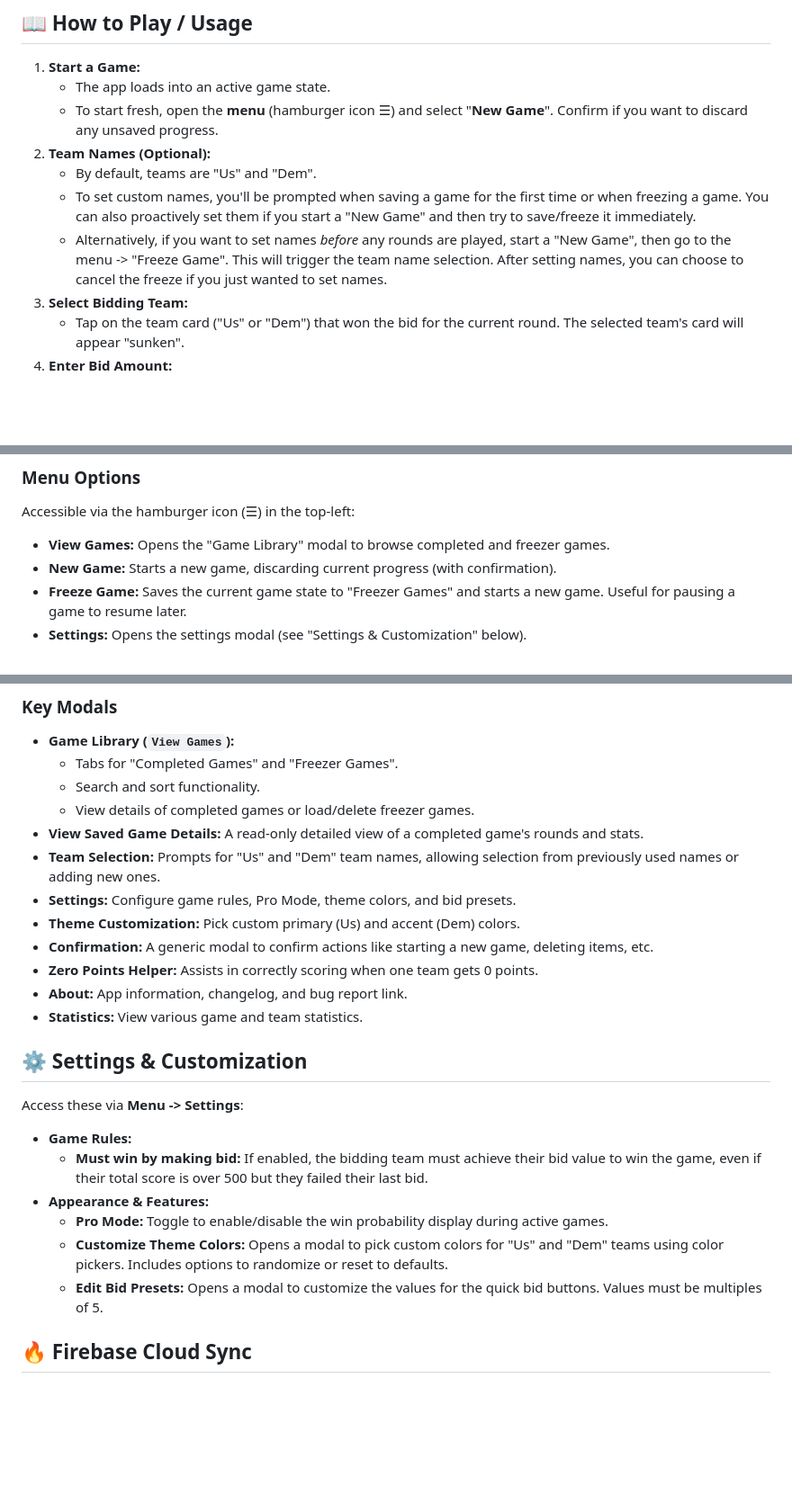
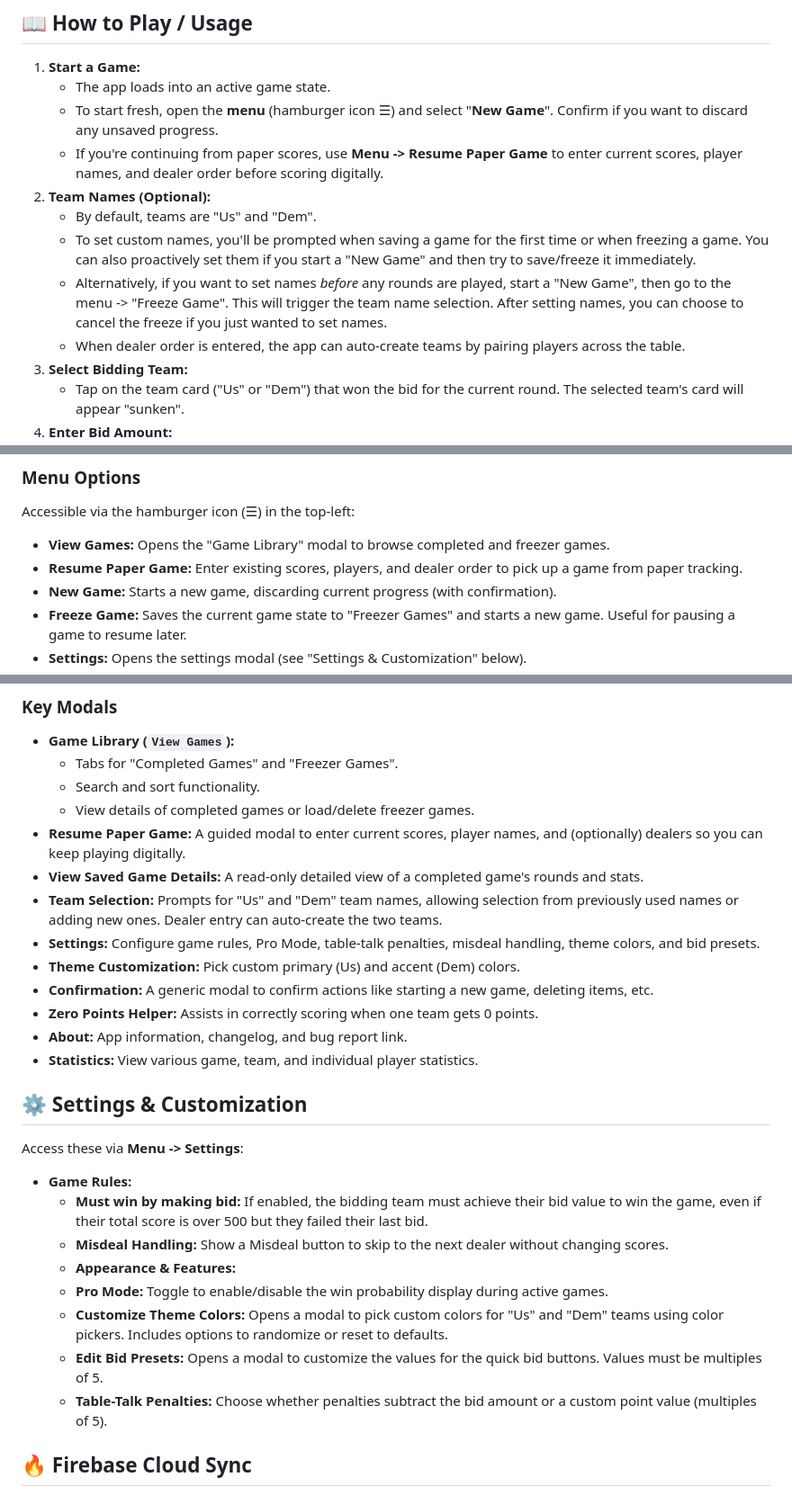
Before and after one commit to marvj69/rook_score, a Markdown page: ReadMe.md, 3 parts joined by grey strips. Shown at 90% size. Drawn GitHub-style; blank space fills up the shorter version.

```diff
--- a/ReadMe.md
+++ b/ReadMe.md
@@ -95,10 +93,12 @@ This will provide an app-like experience with an icon and potentially offline ac
 1.  **Start a Game:**
     *   The app loads into an active game state.
     *   To start fresh, open the **menu** (hamburger icon ☰) and select "**New Game**". Confirm if you want to discard any unsaved progress.
+    *   If you're continuing from paper scores, use **Menu -> Resume Paper Game** to enter current scores, player names, and dealer order before scoring digitally.
 2.  **Team Names (Optional):**
     *   By default, teams are "Us" and "Dem".
     *   To set custom names, you'll be prompted when saving a game for the first time or when freezing a game. You can also proactively set them if you start a "New Game" and then try to save/freeze it immediately.
     *   Alternatively, if you want to set names *before* any rounds are played, start a "New Game", then go to the menu -> "Freeze Game". This will trigger the team name selection. After setting names, you can choose to cancel the freeze if you just wanted to set names.
+    *   When dealer order is entered, the app can auto-create teams by pairing players across the table.
 3.  **Select Bidding Team:**
     *   Tap on the team card ("Us" or "Dem") that won the bid for the current round. The selected team's card will appear "sunken".
 4.  **Enter Bid Amount:**
@@ -130,6 +130,7 @@ This will provide an app-like experience with an icon and potentially offline ac
 Accessible via the hamburger icon (☰) in the top-left:
 
 *   **View Games:** Opens the "Game Library" modal to browse completed and freezer games.
+*   **Resume Paper Game:** Enter existing scores, players, and dealer order to pick up a game from paper tracking.
 *   **New Game:** Starts a new game, discarding current progress (with confirmation).
 *   **Freeze Game:** Saves the current game state to "Freezer Games" and starts a new game. Useful for pausing a game to resume later.
 *   **Settings:** Opens the settings modal (see "Settings & Customization" below).
@@ -143,14 +144,15 @@ Accessible via the hamburger icon (☰) in the top-left:
     *   Tabs for "Completed Games" and "Freezer Games".
     *   Search and sort functionality.
     *   View details of completed games or load/delete freezer games.
+*   **Resume Paper Game:** A guided modal to enter current scores, player names, and (optionally) dealers so you can keep playing digitally.
 *   **View Saved Game Details:** A read-only detailed view of a completed game's rounds and stats.
-*   **Team Selection:** Prompts for "Us" and "Dem" team names, allowing selection from previously used names or adding new ones.
-*   **Settings:** Configure game rules, Pro Mode, theme colors, and bid presets.
+*   **Team Selection:** Prompts for "Us" and "Dem" team names, allowing selection from previously used names or adding new ones. Dealer entry can auto-create the two teams.
+*   **Settings:** Configure game rules, Pro Mode, table-talk penalties, misdeal handling, theme colors, and bid presets.
 *   **Theme Customization:** Pick custom primary (Us) and accent (Dem) colors.
 *   **Confirmation:** A generic modal to confirm actions like starting a new game, deleting items, etc.
 *   **Zero Points Helper:** Assists in correctly scoring when one team gets 0 points.
 *   **About:** App information, changelog, and bug report link.
-*   **Statistics:** View various game and team statistics.
+*   **Statistics:** View various game, team, and individual player statistics.
 
 ## ⚙️ Settings & Customization
 
@@ -158,10 +160,12 @@ Access these via **Menu -> Settings**:
 
 *   **Game Rules:**
     *   **Must win by making bid:** If enabled, the bidding team must achieve their bid value to win the game, even if their total score is over 500 but they failed their last bid.
-*   **Appearance & Features:**
+    *   **Misdeal Handling:** Show a Misdeal button to skip to the next dealer without changing scores.
+    *   **Appearance & Features:**
     *   **Pro Mode:** Toggle to enable/disable the win probability display during active games.
     *   **Customize Theme Colors:** Opens a modal to pick custom colors for "Us" and "Dem" teams using color pickers. Includes options to randomize or reset to defaults.
     *   **Edit Bid Presets:** Opens a modal to customize the values for the quick bid buttons. Values must be multiples of 5.
+    *   **Table-Talk Penalties:** Choose whether penalties subtract the bid amount or a custom point value (multiples of 5).
 
 ## 🔥 Firebase Cloud Sync
 
```
Also changed, not shown: other parts of ReadMe.md (+16 -18 lines).
